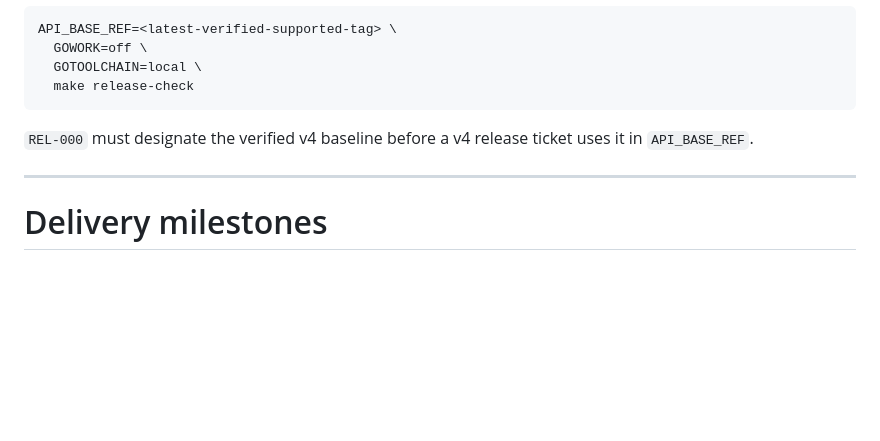
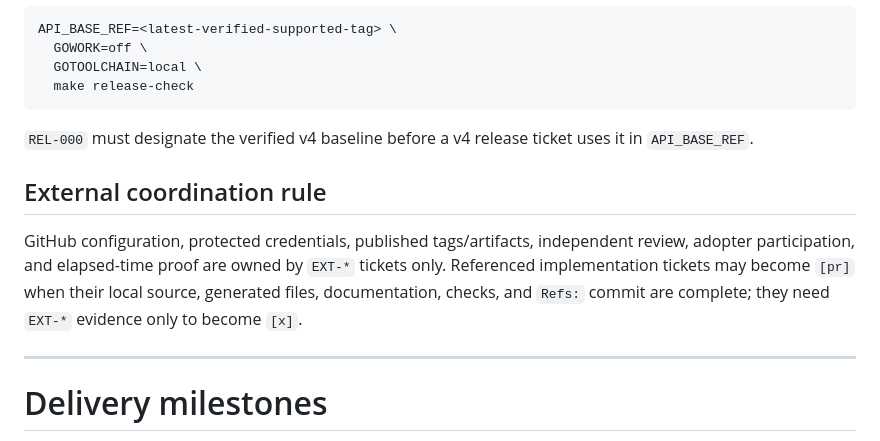
Before and after one commit to aatuh/api-toolkit, a Markdown page: docs/roadmap/production-grade-9x.md, the part around one of its changes. GitHub-like rendering; blank space fills up the shorter version.

Commit message:
docs(backlog): split external coordination (#72)
Refs: EXT-001

```diff
--- a/docs/roadmap/production-grade-9x.md
+++ b/docs/roadmap/production-grade-9x.md
@@ -113,6 +113,14 @@ API_BASE_REF=<latest-verified-supported-tag> \
 `REL-000` must designate the verified v4 baseline before a v4 release ticket
 uses it in `API_BASE_REF`.
 
+## External coordination rule
+
+GitHub configuration, protected credentials, published tags/artifacts,
+independent review, adopter participation, and elapsed-time proof are owned by
+`EXT-*` tickets only. Referenced implementation tickets may become `[pr]` when
+their local source, generated files, documentation, checks, and `Refs:` commit
+are complete; they need `EXT-*` evidence only to become `[x]`.
+
 ---
 
 # Delivery milestones
```
Also changed, not shown: other parts of docs/roadmap/production-grade-9x.md (+80 -0 lines).
